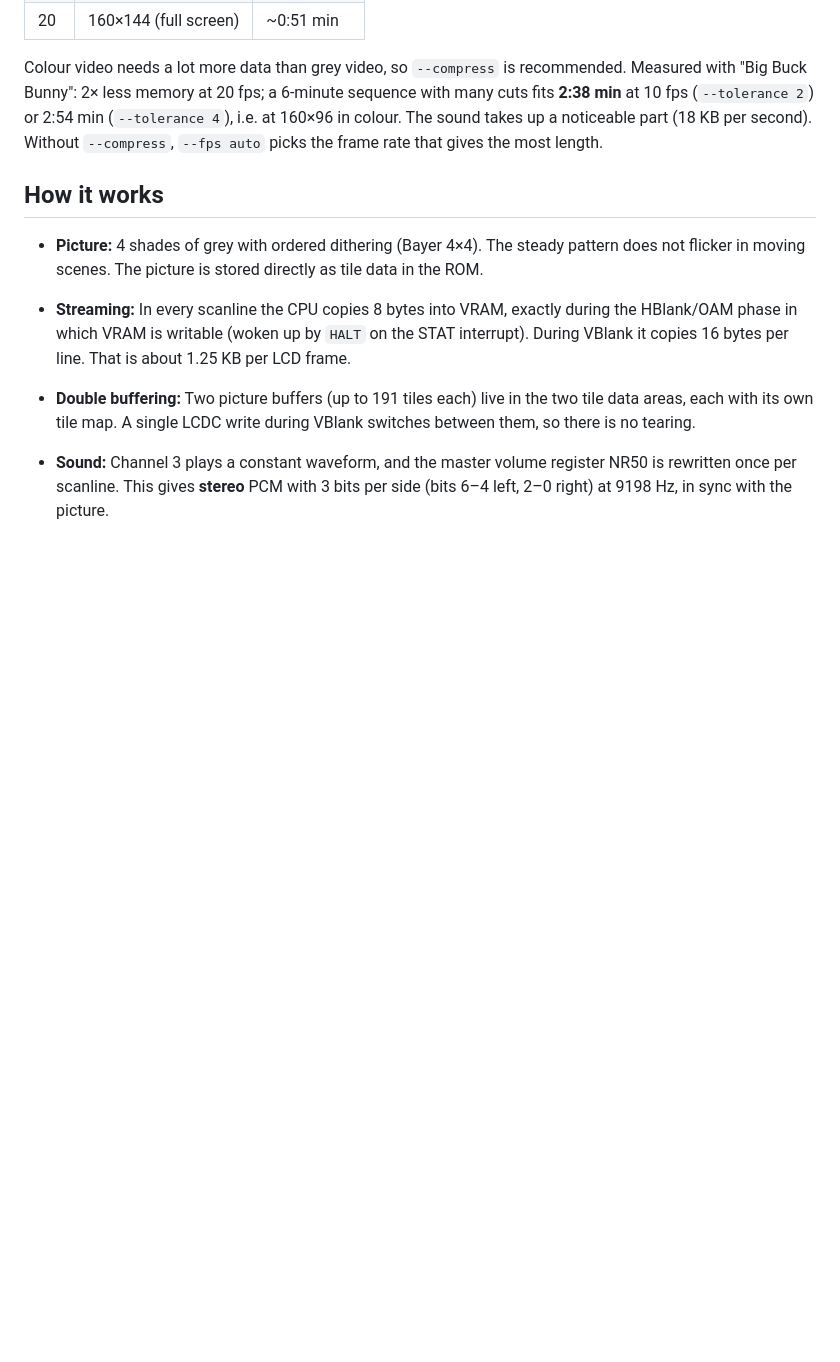
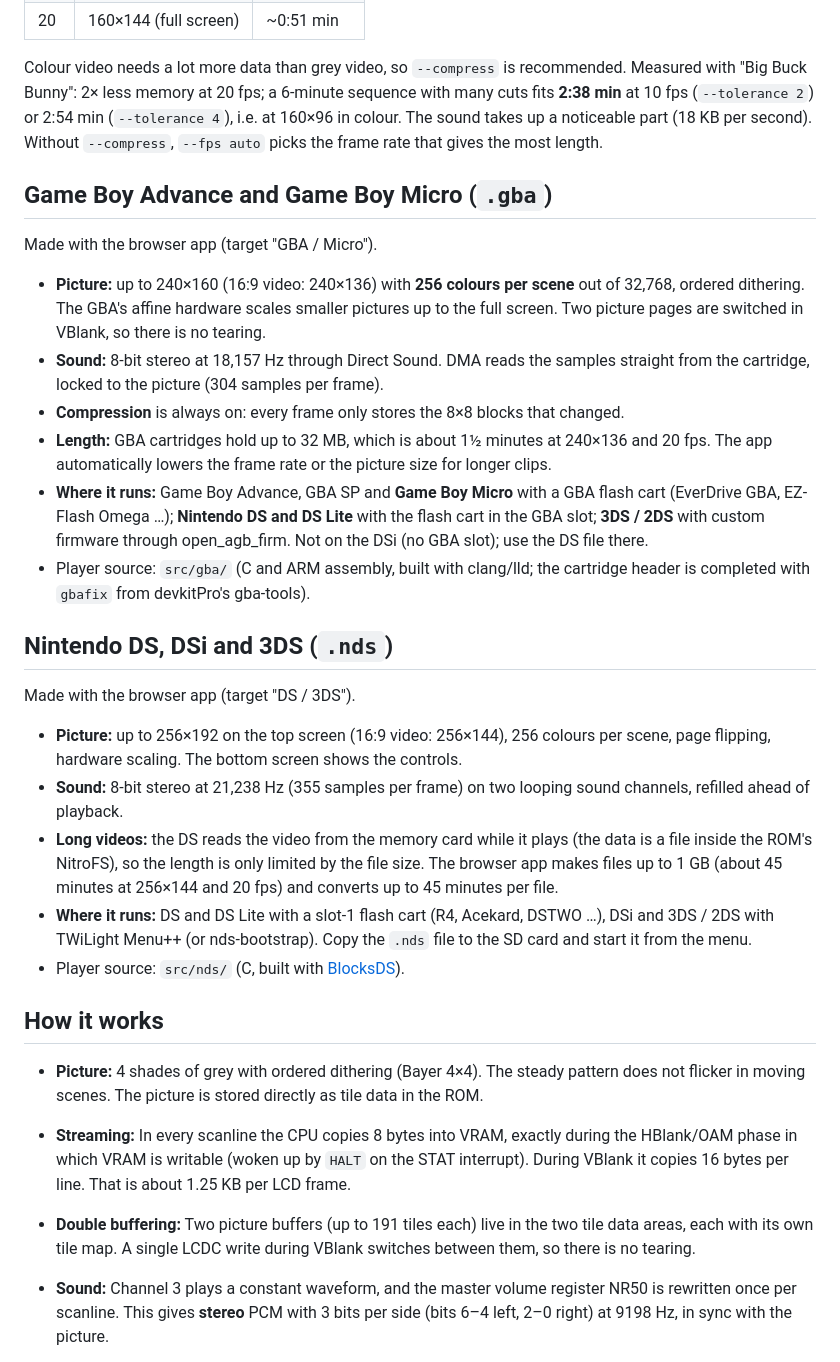
Before and after one commit to PedaPeda/Video-Boy, a Markdown page: README.md, the part around one of its changes. Drawn GitHub-style; blank space fills up the shorter version.

```diff
--- a/README.md
+++ b/README.md
@@ -157,6 +163,39 @@ Colour video needs a lot more data than grey video, so `--compress` is recommend
 (`--tolerance 2`) or 2:54 min (`--tolerance 4`), i.e. at 160×96 in colour. The sound takes up a noticeable part
 (18 KB per second). Without `--compress`, `--fps auto` picks the frame rate that gives the most length.
 
+## Game Boy Advance and Game Boy Micro (`.gba`)
+
+Made with the browser app (target "GBA / Micro").
+
+* **Picture:** up to 240×160 (16:9 video: 240×136) with **256 colours per scene** out of 32,768, ordered dithering.
+  The GBA's affine hardware scales smaller pictures up to the full screen. Two picture pages are switched in
+  VBlank, so there is no tearing.
+* **Sound:** 8-bit stereo at 18,157 Hz through Direct Sound. DMA reads the samples straight from the cartridge,
+  locked to the picture (304 samples per frame).
+* **Compression** is always on: every frame only stores the 8×8 blocks that changed.
+* **Length:** GBA cartridges hold up to 32 MB, which is about 1½ minutes at 240×136 and 20 fps. The app
+  automatically lowers the frame rate or the picture size for longer clips.
+* **Where it runs:** Game Boy Advance, GBA SP and **Game Boy Micro** with a GBA flash cart (EverDrive GBA,
+  EZ-Flash Omega …); **Nintendo DS and DS Lite** with the flash cart in the GBA slot; **3DS / 2DS** with custom
+  firmware through open_agb_firm. Not on the DSi (no GBA slot); use the DS file there.
+* Player source: `src/gba/` (C and ARM assembly, built with clang/lld; the cartridge header is completed with
+  `gbafix` from devkitPro's gba-tools).
+
+## Nintendo DS, DSi and 3DS (`.nds`)
+
+Made with the browser app (target "DS / 3DS").
+
+* **Picture:** up to 256×192 on the top screen (16:9 video: 256×144), 256 colours per scene, page flipping,
+  hardware scaling. The bottom screen shows the controls.
+* **Sound:** 8-bit stereo at 21,238 Hz (355 samples per frame) on two looping sound channels, refilled ahead
+  of playback.
+* **Long videos:** the DS reads the video from the memory card while it plays (the data is a file inside the
+  ROM's NitroFS), so the length is only limited by the file size. The browser app makes files up to 1 GB
+  (about 45 minutes at 256×144 and 20 fps) and converts up to 45 minutes per file.
+* **Where it runs:** DS and DS Lite with a slot-1 flash cart (R4, Acekard, DSTWO …), DSi and 3DS / 2DS with
+  TWiLight Menu++ (or nds-bootstrap). Copy the `.nds` file to the SD card and start it from the menu.
+* Player source: `src/nds/` (C, built with [BlocksDS](https://blocksds.skylyrac.net)).
+
 ## How it works
 
 * **Picture:** 4 shades of grey with ordered dithering (Bayer 4×4). The steady pattern does not flicker in moving
```
Also changed, not shown: other parts of README.md (+32 -15 lines), preview_ds.gif (added), preview_gba.gif (added), web/screenshot.png, 16 other files.
